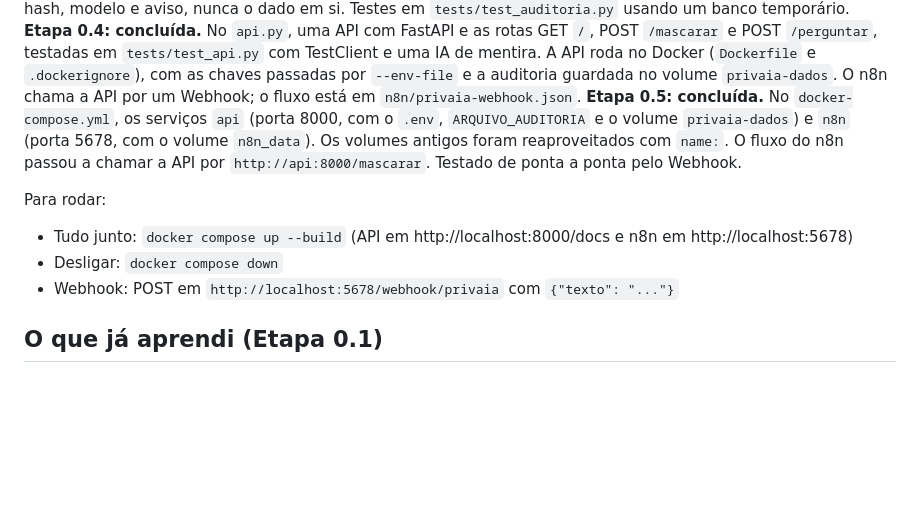
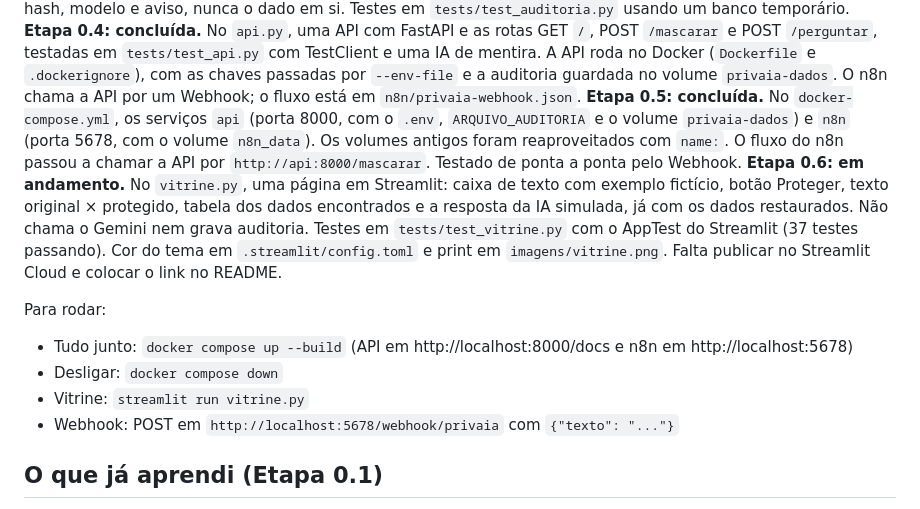
Before and after one commit to buenor877-ux/PrivaIA, a Markdown page: PROGRESSO.md, the part around the change. GitHub-like rendering; blank space fills up the shorter version.

```diff
--- a/PROGRESSO.md
+++ b/PROGRESSO.md
@@ -6,10 +6,12 @@ Testes na pasta `tests`, rodar com `python -m pytest`: ... 22 passed
 **Etapa 0.3: concluída.** No `auditoria.py`: gerar_hash (HMAC com a CHAVE_AUDITORIA do .env), criar_tabela e registrar. Cada dado enviado vira um registro no SQLite com data, tipo, hash, modelo e aviso, nunca o dado em si. Testes em `tests/test_auditoria.py` usando um banco temporário.
 **Etapa 0.4: concluída.** No `api.py`, uma API com FastAPI e as rotas GET `/`, POST `/mascarar` e POST `/perguntar`, testadas em `tests/test_api.py` com TestClient e uma IA de mentira. A API roda no Docker (`Dockerfile` e `.dockerignore`), com as chaves passadas por `--env-file` e a auditoria guardada no volume `privaia-dados`. O n8n chama a API por um Webhook; o fluxo está em `n8n/privaia-webhook.json`.
 **Etapa 0.5: concluída.** No `docker-compose.yml`, os serviços `api` (porta 8000, com o `.env`, `ARQUIVO_AUDITORIA` e o volume `privaia-dados`) e `n8n` (porta 5678, com o volume `n8n_data`). Os volumes antigos foram reaproveitados com `name:`. O fluxo do n8n passou a chamar a API por `http://api:8000/mascarar`. Testado de ponta a ponta pelo Webhook.
+**Etapa 0.6: em andamento.** No `vitrine.py`, uma página em Streamlit: caixa de texto com exemplo fictício, botão Proteger, texto original × protegido, tabela dos dados encontrados e a resposta da IA simulada, já com os dados restaurados. Não chama o Gemini nem grava auditoria. Testes em `tests/test_vitrine.py` com o AppTest do Streamlit (37 testes passando). Cor do tema em `.streamlit/config.toml` e print em `imagens/vitrine.png`. Falta publicar no Streamlit Cloud e colocar o link no README.
 
 Para rodar:
 - Tudo junto: `docker compose up --build` (API em http://localhost:8000/docs e n8n em http://localhost:5678)
 - Desligar: `docker compose down`
+- Vitrine: `streamlit run vitrine.py`
 - Webhook: POST em `http://localhost:5678/webhook/privaia` com `{"texto": "..."}`
 
 ## O que já aprendi (Etapa 0.1)
```
Also changed, not shown: README.md (+12 -0 lines), ROTEIRO.md (+1 -0 lines), imagens/vitrine.png (added), 4 other files.
